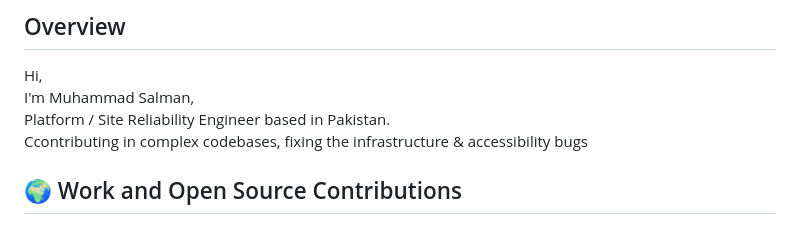
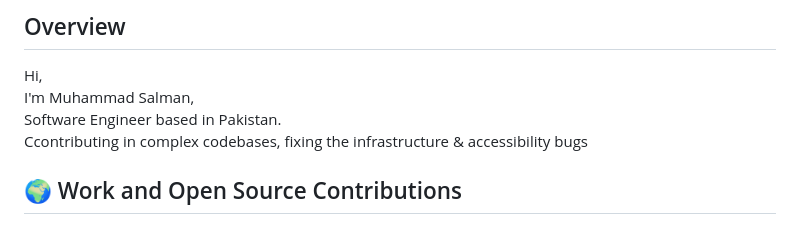
Before and after one commit to SalmanDeveloperz/SalmanDeveloperz, a Markdown page: README.md, the part around the change. Drawn GitHub-style.

```diff
--- a/README.md
+++ b/README.md
@@ -13,7 +13,7 @@
 
 Hi, <br>
 I'm Muhammad Salman,<br>
-Platform / Site Reliability Engineer based in Pakistan.<br>
+Software Engineer based in Pakistan.<br>
 Ccontributing in complex codebases,
 fixing the infrastructure & accessibility bugs<br>
 
```
